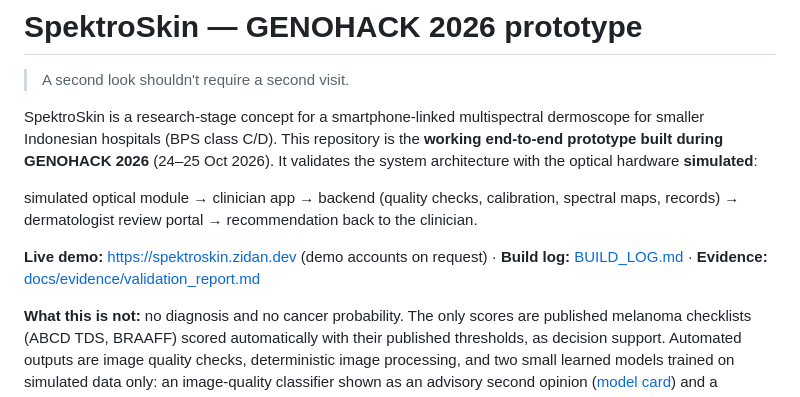
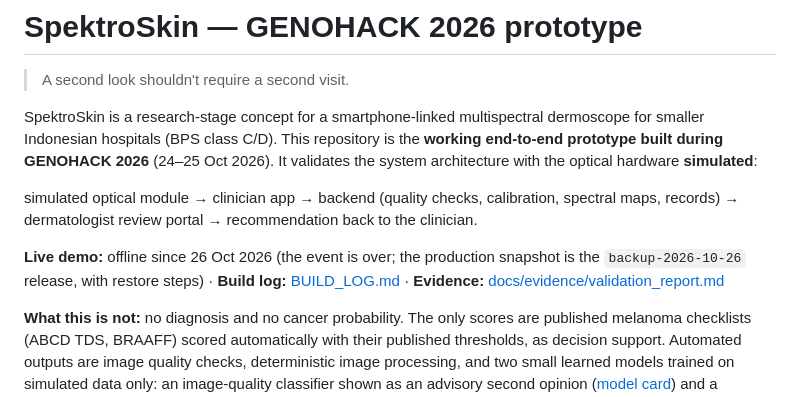
Before and after one commit to lan666as/spektroskin-proto, a Markdown page: README.md, the part around the change. Drawn GitHub-style.

Commit message:
Wrap up after GENOHACK: live site offline, production backup release
Co-Authored-By: Claude Opus 5.5 <noreply@anthropic.com>

```diff
--- a/README.md
+++ b/README.md
@@ -10,7 +10,8 @@ hardware **simulated**:
 simulated optical module → clinician app → backend (quality checks, calibration, spectral maps,
 records) → dermatologist review portal → recommendation back to the clinician.
 
-**Live demo:** https://spektroskin.zidan.dev (demo accounts on request) ·
+**Live demo:** offline since 26 Oct 2026 (the event is over; the production snapshot is the
+`backup-2026-10-26` release, with restore steps) ·
 **Build log:** [BUILD_LOG.md](BUILD_LOG.md) ·
 **Evidence:** [docs/evidence/validation_report.md](docs/evidence/validation_report.md)
 
```
Also changed, not shown: BUILD_LOG.md (+13 -0 lines).
